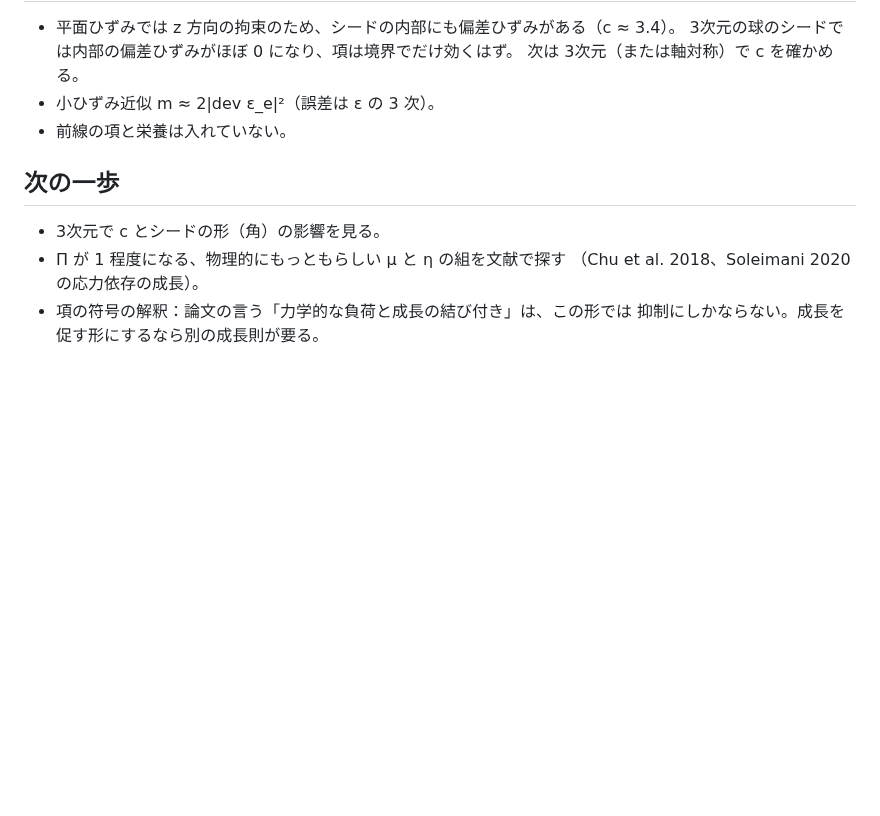
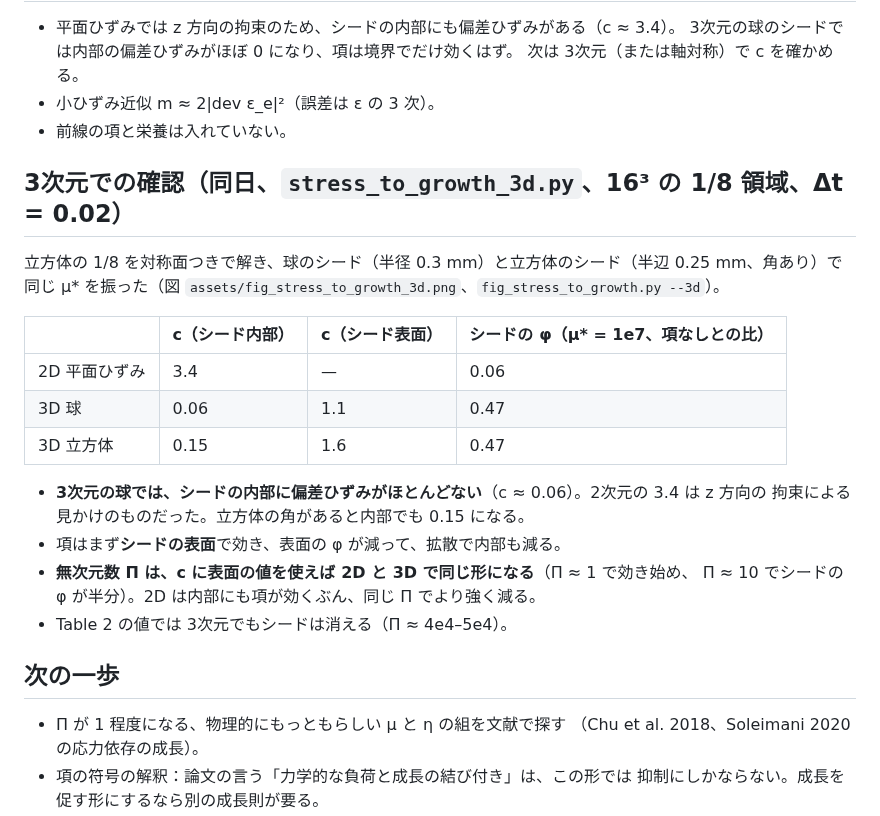
Before and after one commit to keisuke58/pde-fem-biofilm, a Markdown page: keio_wp2/README.ja.md, the part around the change. GitHub-like rendering; blank space fills up the shorter version.

Commit message:
Keio WP2: 3D check (no deviatoric strain inside a spherical seed; Pi with the surface c is the same in 2D and 3D)

```diff
--- a/keio_wp2/README.ja.md
+++ b/keio_wp2/README.ja.md
@@ -43,9 +43,26 @@ Klempt et al. 2024 の Eq. 30 にあり、Eq. 34 で落とされた力学の項
 - 小ひずみ近似 m ≈ 2|dev ε_e|²（誤差は ε の 3 次）。
 - 前線の項と栄養は入れていない。
 
+## 3次元での確認（同日、`stress_to_growth_3d.py`、16³ の 1/8 領域、Δt = 0.02）
+
+立方体の 1/8 を対称面つきで解き、球のシード（半径 0.3 mm）と立方体のシード（半辺 0.25 mm、角あり）で
+同じ μ* を振った（図 `assets/fig_stress_to_growth_3d.png`、`fig_stress_to_growth.py --3d`）。
+
+| | c（シード内部） | c（シード表面） | シードの φ（μ* = 1e7、項なしとの比） |
+|---|---|---|---|
+| 2D 平面ひずみ | 3.4 | — | 0.06 |
+| 3D 球 | 0.06 | 1.1 | 0.47 |
+| 3D 立方体 | 0.15 | 1.6 | 0.47 |
+
+- **3次元の球では、シードの内部に偏差ひずみがほとんどない**（c ≈ 0.06）。2次元の 3.4 は z 方向の
+  拘束による見かけのものだった。立方体の角があると内部でも 0.15 になる。
+- 項はまず**シードの表面**で効き、表面の φ が減って、拡散で内部も減る。
+- **無次元数 Π は、c に表面の値を使えば 2D と 3D で同じ形になる**（Π ≈ 1 で効き始め、
+  Π ≈ 10 でシードの φ が半分）。2D は内部にも項が効くぶん、同じ Π でより強く減る。
+- Table 2 の値では 3次元でもシードは消える（Π ≈ 4e4–5e4）。
+
 ## 次の一歩
 
-- 3次元で c とシードの形（角）の影響を見る。
 - Π が 1 程度になる、物理的にもっともらしい μ と η の組を文献で探す
   （Chu et al. 2018、Soleimani 2020 の応力依存の成長）。
 - 項の符号の解釈：論文の言う「力学的な負荷と成長の結び付き」は、この形では
```
Also changed, not shown: assets/fig_stress_to_growth_3d.png (added), 2 other files.
